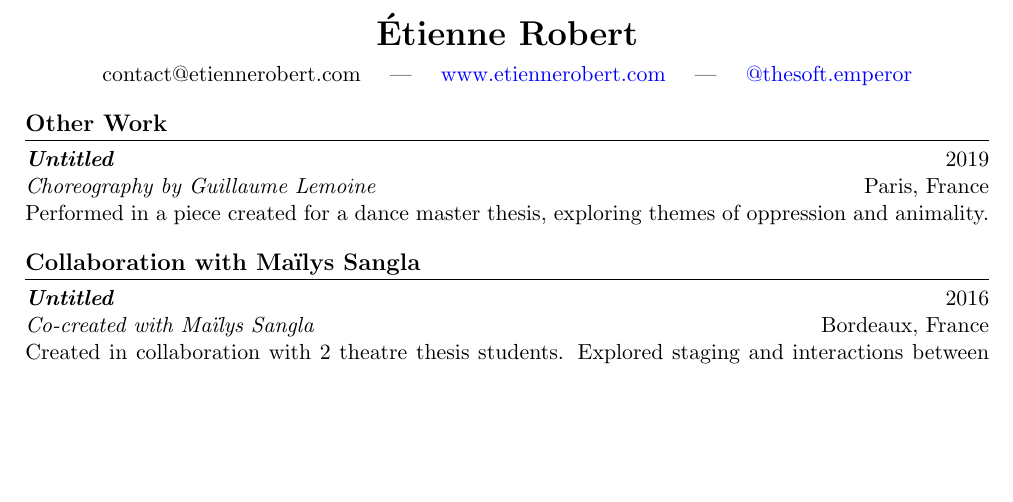
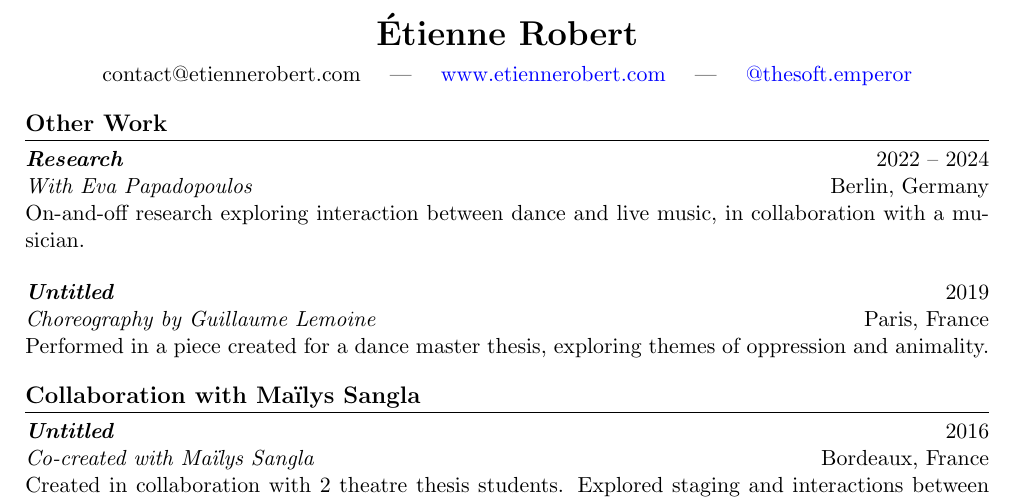
Before and after one commit to etrobert/cv, a LaTeX CV (cv.tex): part of the page, cut so that both start at the same text, the shorter picture padded with empty space. Compiled offline with pdfLaTeX.

Commit message:
add research section: collab with Eva Papadopoulos

```diff
--- a/cv.tex
+++ b/cv.tex
@@ -25,6 +25,12 @@
 \end{center}
 
 \section{Other Work}
+
+\textbf{\textit{Research}} \hfill 2022 -- 2024 \\
+\textit{With Eva Papadopoulos} \hfill Berlin, Germany \\
+On-and-off research exploring interaction between dance and live music, in collaboration with a musician.
+
+\vspace{0.5em}
 
 \textbf{\textit{Untitled}} \hfill 2019 \\
 \textit{Choreography by Guillaume Lemoine} \hfill Paris, France \\
```
